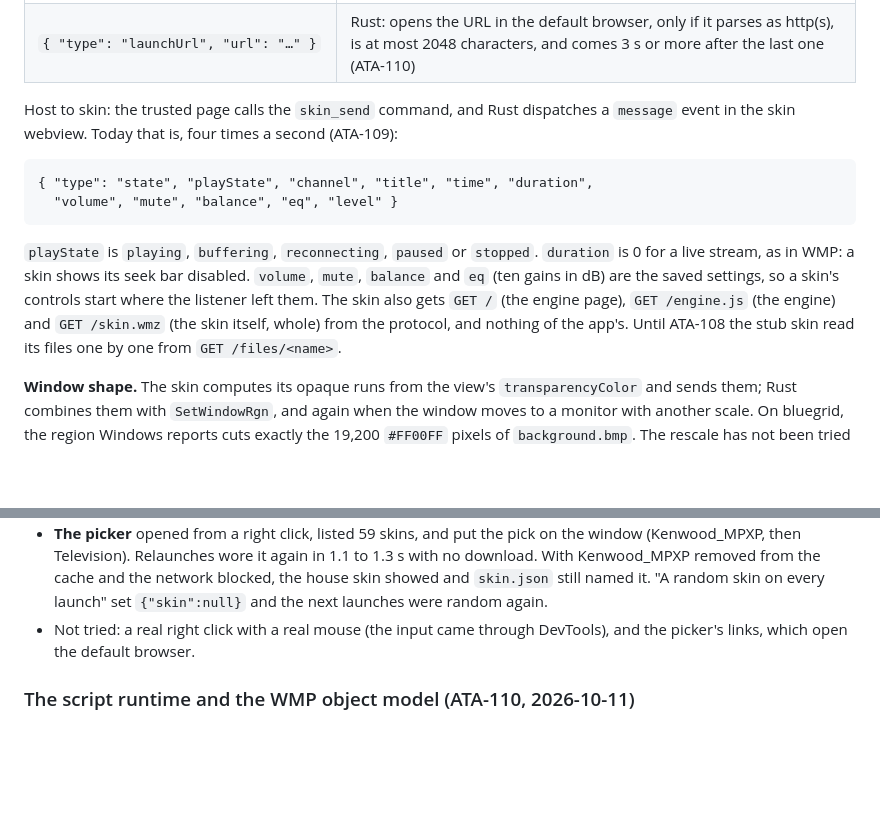
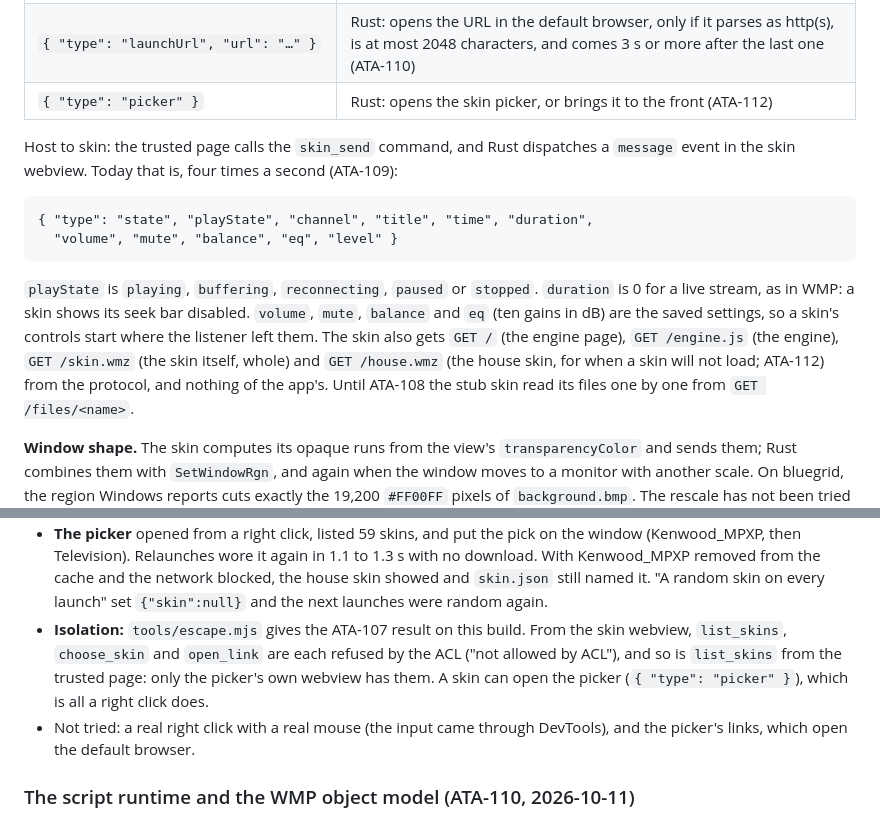
Before and after one commit to data-tuna/nts-desktop-wmp, a Markdown page: docs/decisions.md, 2 parts joined by grey strips. Rendered like a GitHub page; blank space fills up the shorter version.

Commit message:
ATA-112: record the isolation check and the picker message in the protocol table
Co-Authored-By: Claude Opus 5.5 (1M context) <noreply@anthropic.com>
Co-authored-by: multica-agent <github@multica.ai>

```diff
--- a/docs/decisions.md
+++ b/docs/decisions.md
@@ -119,6 +119,7 @@ unknown fields included, and refuses requests from any webview but `skin`
 | `{ "type": "shape", "width", "height", "rects": [[x, y, w, h], …] }` | Rust: sizes the window and sets its region. Ignored unless the view is 1–4096 px a side and every run is non-empty and inside it, with at most ceil(width / 2) runs per row |
 | `{ "type": "close" }`, `{ "type": "minimize" }` | Rust: closes or minimizes the window (ATA-110) |
 | `{ "type": "launchUrl", "url": "…" }` | Rust: opens the URL in the default browser, only if it parses as http(s), is at most 2048 characters, and comes 3 s or more after the last one (ATA-110) |
+| `{ "type": "picker" }` | Rust: opens the skin picker, or brings it to the front (ATA-112) |
 
 Host to skin: the trusted page calls the `skin_send` command, and Rust
 dispatches a `message` event in the skin webview. Today that is, four times
@@ -132,7 +133,8 @@ a second (ATA-109):
 seek bar disabled. `volume`, `mute`, `balance` and `eq` (ten gains in dB)
 are the saved settings, so a skin's controls start where the listener left
 them. The skin also gets `GET /` (the engine page), `GET /engine.js` (the
-engine) and `GET /skin.wmz` (the skin itself, whole) from the protocol, and
+engine), `GET /skin.wmz` (the skin itself, whole) and `GET /house.wmz` (the
+house skin, for when a skin will not load; ATA-112) from the protocol, and
 nothing of the app's. Until ATA-108 the stub skin read its files one by one
 from `GET /files/<name>`.
 
@@ -264,6 +266,11 @@ timing from process start to the skin's first canvas:
   the cache and the network blocked, the house skin showed and `skin.json`
   still named it. "A random skin on every launch" set `{"skin":null}` and
   the next launches were random again.
+- **Isolation:** `tools/escape.mjs` gives the ATA-107 result on this build.
+  From the skin webview, `list_skins`, `choose_skin` and `open_link` are
+  each refused by the ACL ("not allowed by ACL"), and so is `list_skins`
+  from the trusted page: only the picker's own webview has them. A skin can
+  open the picker (`{ "type": "picker" }`), which is all a right click does.
 - Not tried: a real right click with a real mouse (the input came through
   DevTools), and the picker's links, which open the default browser.
 
```
